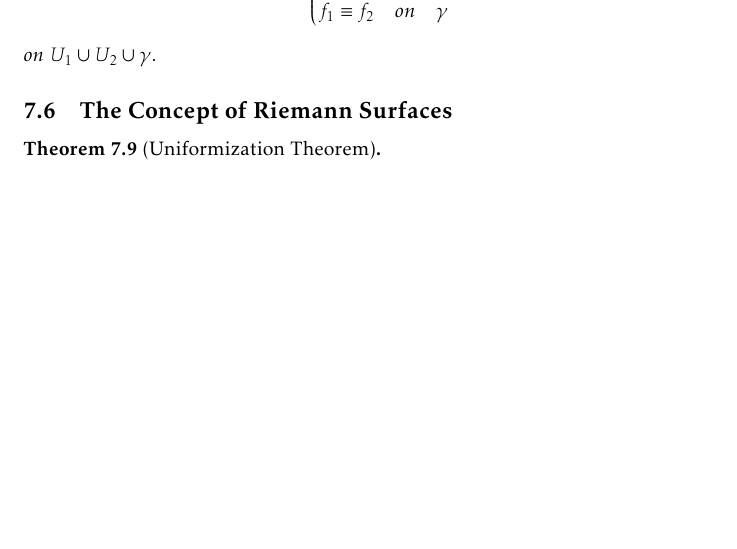
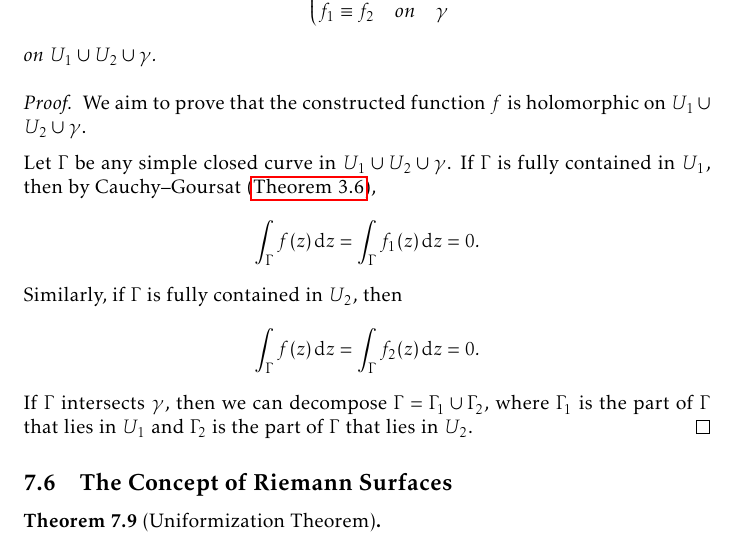
Before and after one commit to slipperking/complex-analysis-latex, a LaTeX document (main.tex): part of page 152 of 163, cut so that both start at the same text, the shorter picture padded with empty space. Compiled offline with pdfLaTeX.

Commit message:
overleaf_to_git (Thu Aug 21 14:05:08 2025 -0700): update main.tex from r20155 to r20160

```diff
--- a/main.tex
+++ b/main.tex
@@ -3430,6 +3430,13 @@ We have previously considered analytic continuations over two regions with an in
         f_1\equiv f_2&\qq*{on}\gamma
     \end{cases}\] on \(U_1\cup U_2\cup\gamma\).
 \end{theorem}
+\begin{proof}
+    We aim to prove that the constructed function \(f\) is holomorphic on \(U_1\cup U_2\cup\gamma\).
+
+    Let \(\Gamma\) be any simple closed curve in \(U_1\cup U_2\cup\gamma\). If \(\Gamma\) is fully contained in \(U_1\), then by Cauchy--Goursat (\autoref{thm:cauchygoursattheorem}), \[\int_{\Gamma}f(z)\ddz=\int_{\Gamma}f_1(z)\ddz=0.\]
+    Similarly, if \(\Gamma\) is fully contained in \(U_2\), then \[\int_{\Gamma}f(z)\ddz=\int_{\Gamma}f_2(z)\ddz=0.\]
+    If \(\Gamma\) intersects \(\gamma\), then we can decompose \(\Gamma=\Gamma_1\cup\Gamma_2\), where \(\Gamma_1\) is the part of \(\Gamma\) that lies in \(U_1\) and \(\Gamma_2\) is the part of \(\Gamma\) that lies in \(U_2\).
+\end{proof}
 \subsection{The Concept of Riemann Surfaces}
 
 \begin{theorem}[Uniformization Theorem]\label{thm:uniformization}
```
